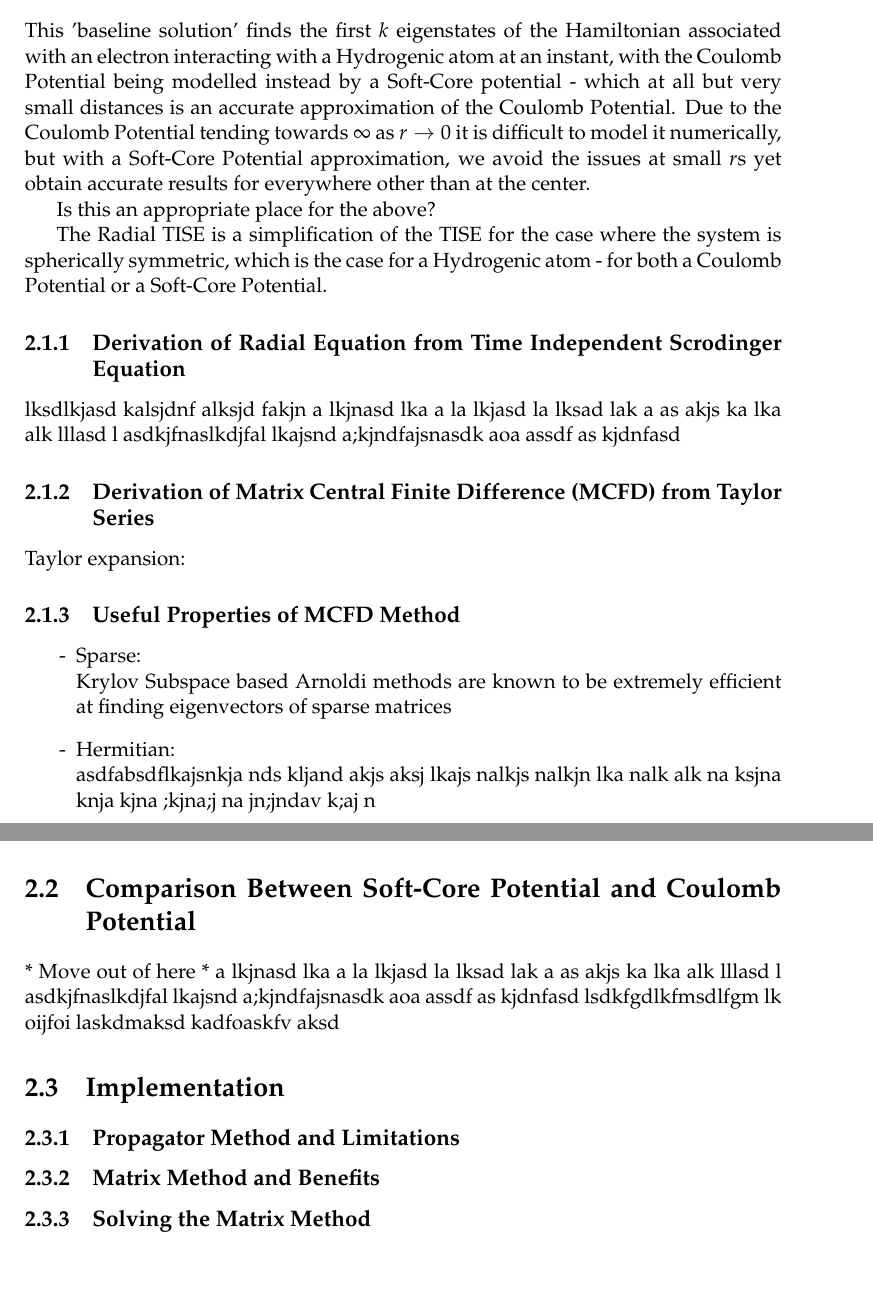
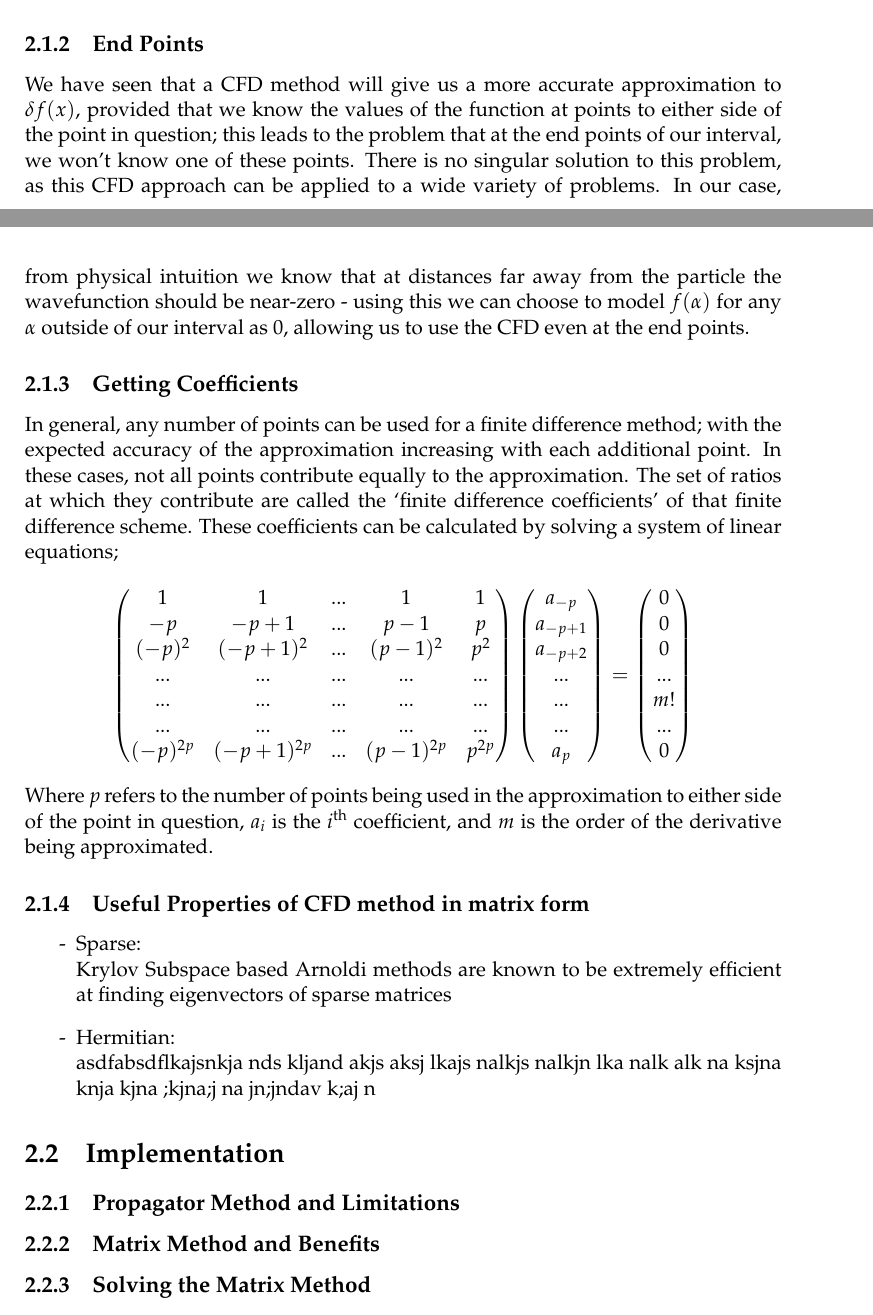
Before and after one commit to LukeRoantree4815162342/MastersThesis, a LaTeX thesis (main.tex, which reads Chapters/Chapter2/Chapter2.tex): two parts of pages 18 and 19 of 29 before the commit and two parts of pages 18 and 19 of 30 after it, joined at a grey line, cut at the place of the change, the shorter picture padded with empty space. Compiled offline with pdfLaTeX.

Commit message:
Chapter 2 extra background theory done

```diff
--- a/Chapters/Chapter2/Chapter2.tex
+++ b/Chapters/Chapter2/Chapter2.tex
@@ -9,34 +25,44 @@
+It can be seen easily here that the same number of function calls to $f$ are required here, and so the computational expense is the same as previously, but we obtain an estimate accurate to $O(h^{2})$. Additionally, by using both forward and backward points, we limit the impact of sharp features in the function over the interval.
 
-\section{Derivation of Radial TISE approximation}
-This 'baseline solution' finds the first $k$ eigenstates of the Hamiltonian associated with an electron interacting with a Hydrogenic atom at an instant, with the Coulomb Potential being modelled instead by a Soft-Core potential - which at all but very small distances is an accurate approximation of the Coulomb Potential. Due to the Coulomb Potential tending towards $\infty$ as $r\rightarrow 0$ it is difficult to model it numerically, but with a Soft-Core Potential approximation, we avoid the issues at small $r$s yet obtain accurate results for everywhere other than at the center.
+\subsection{End Points}
+We have seen that a CFD method will give us a more accurate approximation to $\delta f(x)$, provided that we know the values of the function at points to either side of the point in question; this leads to the problem that at the end points of our interval, we won't know one of these points. There is no singular solution to this problem, as this CFD approach can be applied to a wide variety of problems. In our case, from physical intuition we know that at distances far away from the particle the wavefunction should be near-zero - using this we can choose to model $f(\alpha)$ for any $\alpha$ outside of our interval as $0$, allowing us to use the CFD even at the end points.
 
-Is this an appropriate place for the above?
-
-The Radial TISE is a simplification of the TISE for the case where the system is spherically symmetric, which is the case for a Hydrogenic atom - for both a Coulomb Potential or a Soft-Core Potential.
-
-\subsection{Derivation of Radial Equation from Time Independent Scrodinger Equation}
-lksdlkjasd kalsjdnf alksjd fakjn a lkjnasd lka a la lkjasd la lksad lak a
-as akjs ka lka alk lllasd l
-asdkjfnaslkdjfal lkajsnd a;kjndfajsnasdk aoa
-assdf as kjdnfasd
-
-\subsection{Derivation of Matrix Central Finite Difference (MCFD) from Taylor Series}
-Taylor expansion:
-
-
-\subsection{Useful Properties of MCFD Method}
+\subsection{Getting Coefficients}
+In general, any number of points can be used for a finite difference method; with the expected accuracy of the approximation increasing with each additional point. In these cases, not all points contribute equally to the approximation. The set of ratios at which they contribute are called the `finite difference coefficients' of that finite difference scheme. These coefficients can be calculated by solving a system of linear equations;
+\begin{align*}
+\begin{pmatrix}
+1&1&...&1&1\\
+-p&-p+1&...&p-1&p\\
+(-p)^{2}&(-p+1)^{2}&...&(p-1)^{2}&p^{2}\\
+...&...&...&...&...\\
+...&...&...&...&...\\
+...&...&...&...&...\\
+(-p)^{2p}&(-p+1)^{2p}&...&(p-1)^{2p}&p^{2p}
+\end{pmatrix}{\begin{pmatrix}
+a_{-p}\\
+a_{-p+1}\\
+a_{-p+2}\\
+...\\
+...\\
+...\\
+a_{p}
+\end{pmatrix}} = {\begin{pmatrix}
+0\\
+0\\
+0\\
+...\\
+m!\\
+...\\
+0
+\end{pmatrix}}
+\end{align*}
+Where $p$ refers to the number of points being used in the approximation to either side of the point in question, $a_{i}$ is the $i^{\text{th}}$ coefficient, and $m$ is the order of the derivative being approximated.
+\subsection{Useful Properties of CFD method in matrix form}
 \begin{itemize}
 \item[-]Sparse: \\ Krylov Subspace based Arnoldi methods are known to be extremely efficient at finding eigenvectors of sparse matrices
 \item[-]Hermitian: \\ asdfabsdflkajsnkja nds kljand akjs aksj lkajs nalkjs nalkjn  lka nalk  alk na ksjna knja kjna ;kjna;j na jn;jndav k;aj n
 \end{itemize}
 
-\section{Comparison Between Soft-Core Potential and Coulomb Potential}
-* Move out of here *
-a lkjnasd lka a la lkjasd la lksad lak a
-as akjs ka lka alk lllasd l
-asdkjfnaslkdjfal lkajsnd a;kjndfajsnasdk aoa
-assdf as kjdnfasd
-lsdkfgdlkfmsdlfgm lk oijfoi  laskdmaksd kadfoaskfv aksd
 
 \section{Implementation}
 
--- a/main.tex
+++ b/main.tex
@@ -51,6 +51,7 @@ headsepline, % Uncomment to get a line under the header
 \usepackage{braket}
 \usepackage{underscore}
 \usepackage{listings}
+\usepackage{physics}
 \definecolor{codegreen}{rgb}{0,0.6,0}
 \definecolor{codegray}{rgb}{0.5,0.5,0.5}
 \definecolor{codepurple}{rgb}{0.58,0,0.82}
```
Also changed, not shown: Chapters/Chapter2/Chapter2.tex (24 more changed lines).
